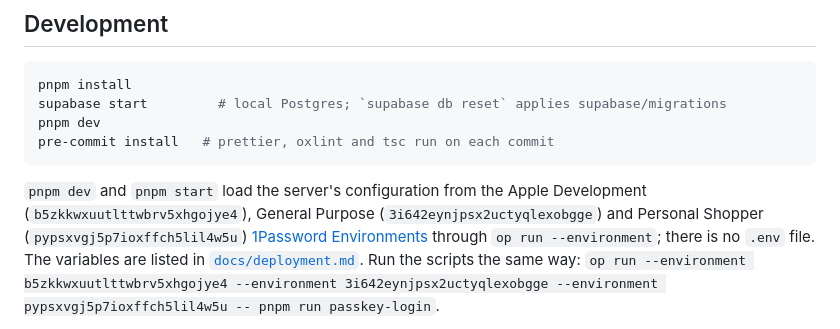
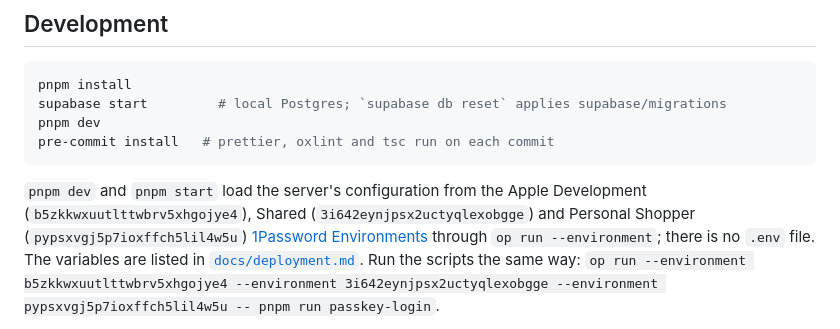
Before and after one commit to willsawyerrrr/personal-shopper, a Markdown page: README.md, the part around the change. GitHub-like rendering.

Commit message:
docs: Rename the General Purpose Environment to Shared

````diff
--- a/README.md
+++ b/README.md
@@ -49,7 +49,7 @@ pre-commit install   # prettier, oxlint and tsc run on each commit
 ```
 
 `pnpm dev` and `pnpm start` load the server's configuration from the Apple Development
-(`b5zkkwxuutlttwbrv5xhgojye4`), General Purpose (`3i642eynjpsx2uctyqlexobgge`) and Personal Shopper (`pypsxvgj5p7ioxffch5lil4w5u`)
+(`b5zkkwxuutlttwbrv5xhgojye4`), Shared (`3i642eynjpsx2uctyqlexobgge`) and Personal Shopper (`pypsxvgj5p7ioxffch5lil4w5u`)
 [1Password Environments](https://developer.1password.com/docs/environments/)
 through `op run --environment`; there is no `.env` file. The variables are listed in
 [`docs/deployment.md`](docs/deployment.md#configuration). Run the scripts the same way:
````
Also changed, not shown: CLAUDE.md (+1 -1 lines), docs/deployment.md (+2 -2 lines).
